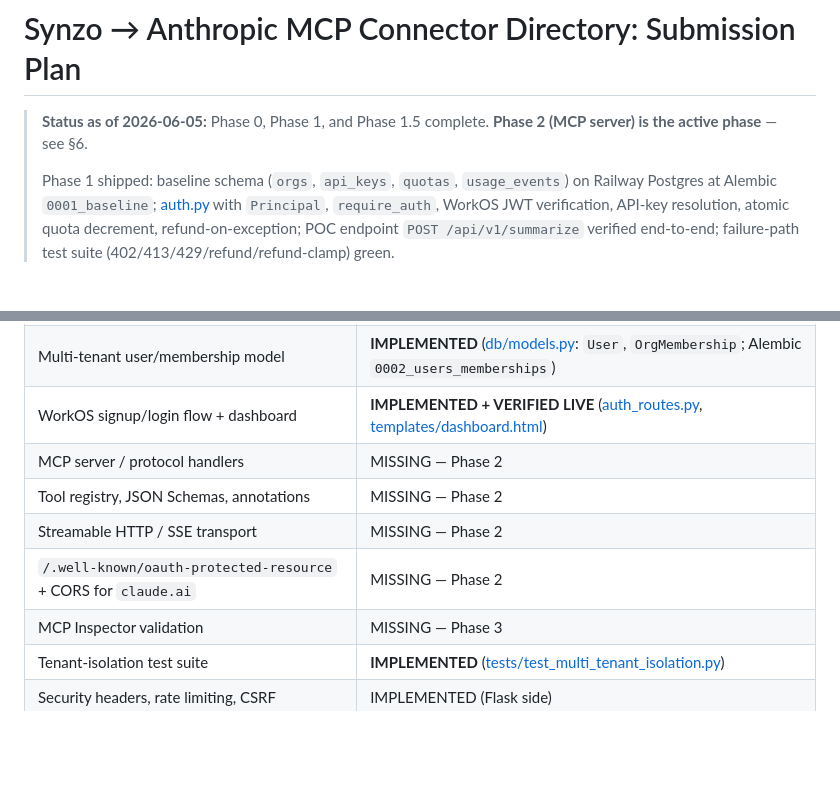
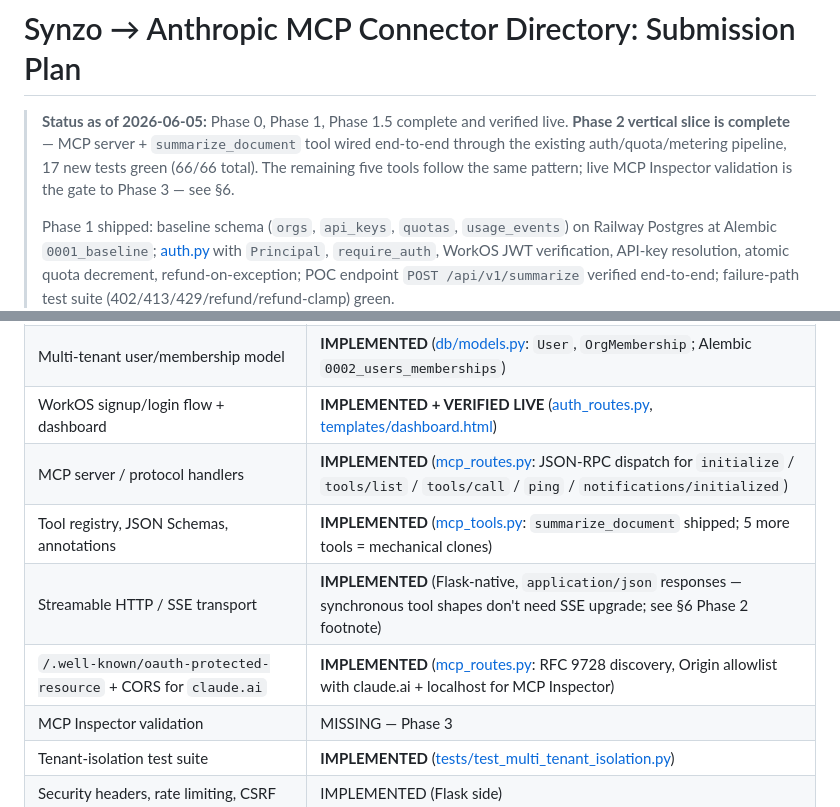
Before and after one commit to pohagan72/AgentShowcase, a Markdown page: MCP_SUBMISSION_PLAN.md, 2 parts joined by grey strips. GitHub-like rendering; blank space fills up the shorter version.

```diff
--- a/MCP_SUBMISSION_PLAN.md
+++ b/MCP_SUBMISSION_PLAN.md
@@ -1,6 +1,6 @@
 # Synzo → Anthropic MCP Connector Directory: Submission Plan
 
-> **Status as of 2026-06-05:** Phase 0, Phase 1, and Phase 1.5 complete. **Phase 2 (MCP server) is the active phase** — see §6.
+> **Status as of 2026-06-05:** Phase 0, Phase 1, Phase 1.5 complete and verified live. **Phase 2 vertical slice is complete** — MCP server + `summarize_document` tool wired end-to-end through the existing auth/quota/metering pipeline, 17 new tests green (66/66 total). The remaining five tools follow the same pattern; live MCP Inspector validation is the gate to Phase 3 — see §6.
 >
 > Phase 1 shipped: baseline schema (`orgs`, `api_keys`, `quotas`, `usage_events`) on Railway Postgres at Alembic `0001_baseline`; [auth.py](auth.py) with `Principal`, `require_auth`, WorkOS JWT verification, API-key resolution, atomic quota decrement, refund-on-exception; POC endpoint `POST /api/v1/summarize` verified end-to-end; failure-path test suite (402/413/429/refund/refund-clamp) green.
 >
@@ -28,10 +28,10 @@ Phase 1 turned the codebase from "Flask portfolio app" into "Flask portfolio app
 | OAuth JWT verification code | **IMPLEMENTED + VERIFIED LIVE** (`WORKOS_ISSUER` captured 2026-06-05) |
 | Multi-tenant user/membership model | **IMPLEMENTED** ([db/models.py](db/models.py): `User`, `OrgMembership`; Alembic `0002_users_memberships`) |
 | WorkOS signup/login flow + dashboard | **IMPLEMENTED + VERIFIED LIVE** ([auth_routes.py](auth_routes.py), [templates/dashboard.html](templates/dashboard.html)) |
-| MCP server / protocol handlers | MISSING — Phase 2 |
-| Tool registry, JSON Schemas, annotations | MISSING — Phase 2 |
-| Streamable HTTP / SSE transport | MISSING — Phase 2 |
-| `/.well-known/oauth-protected-resource` + CORS for `claude.ai` | MISSING — Phase 2 |
+| MCP server / protocol handlers | **IMPLEMENTED** ([mcp_routes.py](mcp_routes.py): JSON-RPC dispatch for `initialize` / `tools/list` / `tools/call` / `ping` / `notifications/initialized`) |
+| Tool registry, JSON Schemas, annotations | **IMPLEMENTED** ([mcp_tools.py](mcp_tools.py): `summarize_document` shipped; 5 more tools = mechanical clones) |
+| Streamable HTTP / SSE transport | **IMPLEMENTED** (Flask-native, `application/json` responses — synchronous tool shapes don't need SSE upgrade; see §6 Phase 2 footnote) |
+| `/.well-known/oauth-protected-resource` + CORS for `claude.ai` | **IMPLEMENTED** ([mcp_routes.py](mcp_routes.py): RFC 9728 discovery, Origin allowlist with claude.ai + localhost for MCP Inspector) |
 | MCP Inspector validation | MISSING — Phase 3 |
 | Tenant-isolation test suite | **IMPLEMENTED** ([tests/test_multi_tenant_isolation.py](tests/test_multi_tenant_isolation.py)) |
 | Security headers, rate limiting, CSRF | IMPLEMENTED (Flask side) |
```
Also changed, not shown: other parts of MCP_SUBMISSION_PLAN.md (+39 -13 lines).
